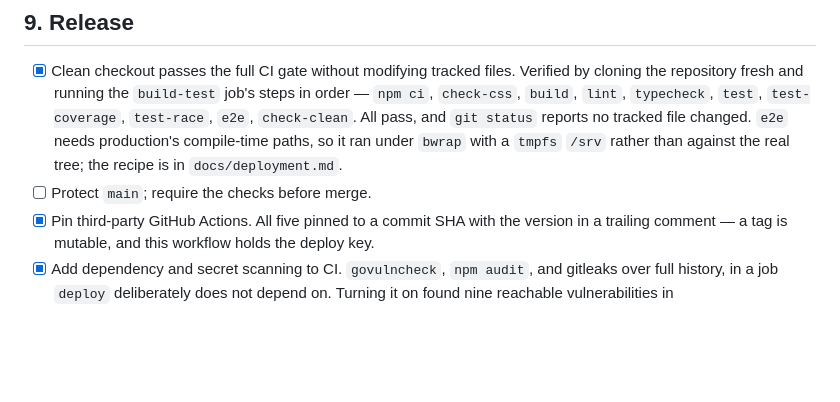
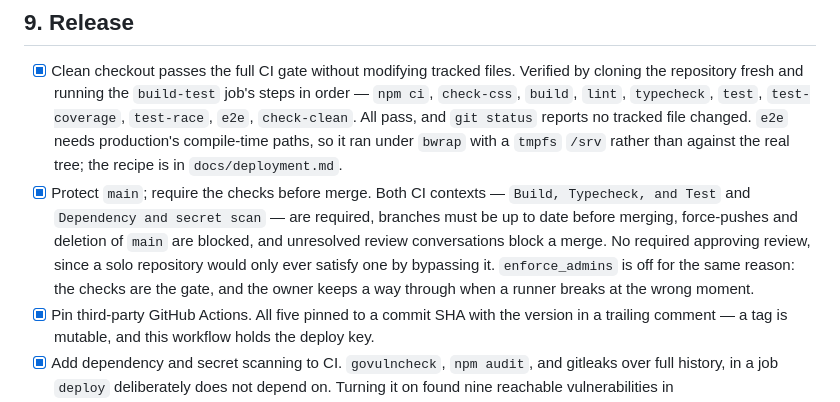
Before and after one commit to sggrissom/Family-Portal, a Markdown page: plan.md, the part around the change. Rendered like a GitHub page; blank space fills up the shorter version.

Commit message:
ci: protect main behind the two CI contexts
Both required: `Build, Typecheck, and Test` and `Dependency and secret scan`.
Branches must be up to date before merging, force-pushes and deletion of main
are blocked, and unresolved review conversations block a merge.

No required approving review — on a repository with one committer that is a
rule satisfied only by bypassing it, which teaches the wrong habit.
`enforce_admins` is off for the same reason: the checks are the gate, and the
owner keeps a way through when a runner breaks at the wrong moment.

This records a change already applied to the repository's settings; the plan
line is the only thing in the diff.

Co-Authored-By: Claude Opus 5 <noreply@anthropic.com>
Claude-Session: https://claude.ai/code/session_01V3GXUc4N9igp68gzSjmTfk

```diff
--- a/plan.md
+++ b/plan.md
@@ -117,7 +117,7 @@ Mostly done; finishing the tail.
 ## 9. Release
 
 - [x] Clean checkout passes the full CI gate without modifying tracked files. Verified by cloning the repository fresh and running the `build-test` job's steps in order — `npm ci`, `check-css`, `build`, `lint`, `typecheck`, `test`, `test-coverage`, `test-race`, `e2e`, `check-clean`. All pass, and `git status` reports no tracked file changed. `e2e` needs production's compile-time paths, so it ran under `bwrap` with a `tmpfs` `/srv` rather than against the real tree; the recipe is in `docs/deployment.md`.
-- [ ] Protect `main`; require the checks before merge.
+- [x] Protect `main`; require the checks before merge. Both CI contexts — `Build, Typecheck, and Test` and `Dependency and secret scan` — are required, branches must be up to date before merging, force-pushes and deletion of `main` are blocked, and unresolved review conversations block a merge. No required approving review, since a solo repository would only ever satisfy one by bypassing it. `enforce_admins` is off for the same reason: the checks are the gate, and the owner keeps a way through when a runner breaks at the wrong moment.
 - [x] Pin third-party GitHub Actions. All five pinned to a commit SHA with the version in a trailing comment — a tag is mutable, and this workflow holds the deploy key.
 - [x] Add dependency and secret scanning to CI. `govulncheck`, `npm audit`, and gitleaks over full history, in a job `deploy` deliberately does not depend on. Turning it on found nine reachable vulnerabilities in `golang.org/x/image` and `golang-jwt/jwt`, all in the photo decode and token parse paths; both are bumped here, which also moved the Go directive to 1.25.
 - [x] One source of truth for the application version; surface it in logs and an authenticated diagnostics view. `cfg.Version`, with commit and build time stamped by the linker; a test walks the source tree and fails on any Go file that writes the version down itself, which `app.go` was doing.
```
